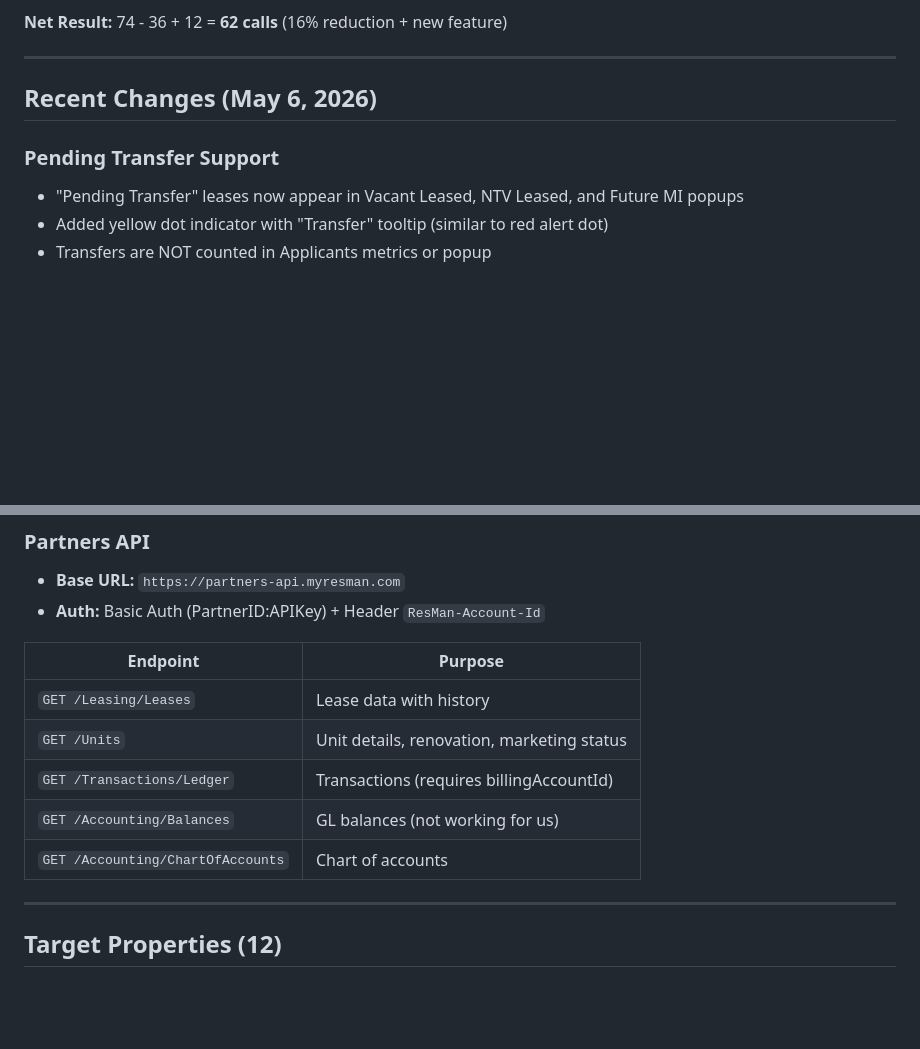
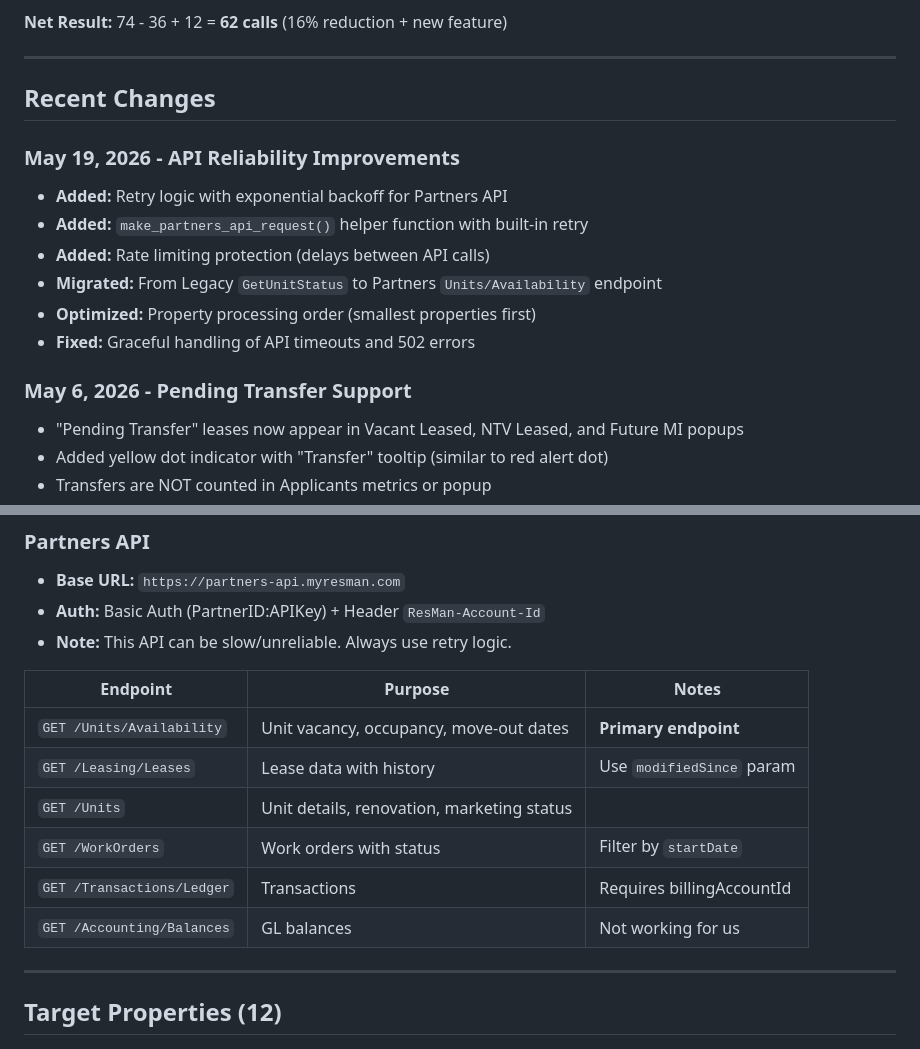
Before and after one commit to ymi-flowing/sns-daily-report, a Markdown page: DEVELOPMENT.md, 2 parts joined by grey strips. Drawn GitHub-style; blank space fills up the shorter version.

```diff
--- a/DEVELOPMENT.md
+++ b/DEVELOPMENT.md
@@ -49,9 +74,17 @@
 
 ---
 
-## Recent Changes (May 6, 2026)
+## Recent Changes
 
-### Pending Transfer Support
+### May 19, 2026 - API Reliability Improvements
+- **Added:** Retry logic with exponential backoff for Partners API
+- **Added:** `make_partners_api_request()` helper function with built-in retry
+- **Added:** Rate limiting protection (delays between API calls)
+- **Migrated:** From Legacy `GetUnitStatus` to Partners `Units/Availability` endpoint
+- **Optimized:** Property processing order (smallest properties first)
+- **Fixed:** Graceful handling of API timeouts and 502 errors
+
+### May 6, 2026 - Pending Transfer Support
 - "Pending Transfer" leases now appear in Vacant Leased, NTV Leased, and Future MI popups
 - Added yellow dot indicator with "Transfer" tooltip (similar to red alert dot)
 - Transfers are NOT counted in Applicants metrics or popup
@@ -131,14 +164,16 @@ EAST     | 596939  | 18410   | 578529 | 2026-04
 ### Partners API
 - **Base URL:** `https://partners-api.myresman.com`
 - **Auth:** Basic Auth (PartnerID:APIKey) + Header `ResMan-Account-Id`
+- **Note:** This API can be slow/unreliable. Always use retry logic.
 
-| Endpoint | Purpose |
-|----------|---------|
-| `GET /Leasing/Leases` | Lease data with history |
-| `GET /Units` | Unit details, renovation, marketing status |
-| `GET /Transactions/Ledger` | Transactions (requires billingAccountId) |
-| `GET /Accounting/Balances` | GL balances (not working for us) |
-| `GET /Accounting/ChartOfAccounts` | Chart of accounts |
+| Endpoint | Purpose | Notes |
+|----------|---------|-------|
+| `GET /Units/Availability` | Unit vacancy, occupancy, move-out dates | **Primary endpoint** |
+| `GET /Leasing/Leases` | Lease data with history | Use `modifiedSince` param |
+| `GET /Units` | Unit details, renovation, marketing status | |
+| `GET /WorkOrders` | Work orders with status | Filter by `startDate` |
+| `GET /Transactions/Ledger` | Transactions | Requires billingAccountId |
+| `GET /Accounting/Balances` | GL balances | Not working for us |
 
 ---
 
```
Also changed, not shown: other parts of DEVELOPMENT.md (+43 -14 lines), README.md (+18 -2 lines).
